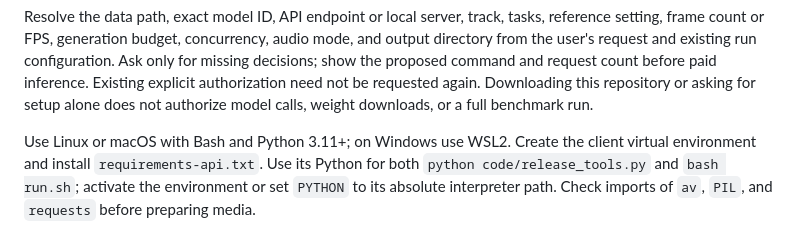
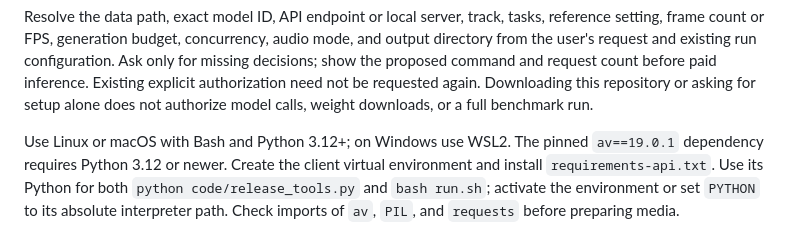
Before and after one commit to PolyU-VCLab/OmniCompass, a Markdown page: skills/omnicompass-eval/SKILL.md, the part around the change. Rendered like a GitHub page.

Commit message:
Require Python 3.12 to match pinned PyAV dependency

```diff
--- a/skills/omnicompass-eval/SKILL.md
+++ b/skills/omnicompass-eval/SKILL.md
@@ -26,7 +26,8 @@ before paid inference. Existing explicit authorization need not be requested
 again. Downloading this repository or asking for setup alone does not authorize
 model calls, weight downloads, or a full benchmark run.
 
-Use Linux or macOS with Bash and Python 3.11+; on Windows use WSL2.
+Use Linux or macOS with Bash and Python 3.12+; on Windows use WSL2.
+The pinned `av==19.0.1` dependency requires Python 3.12 or newer.
 Create the client virtual environment and install `requirements-api.txt`.
 Use its Python for both `python code/release_tools.py` and `bash run.sh`;
 activate the environment or set `PYTHON` to its absolute interpreter path.
```
Also changed, not shown: README.md (+1 -1 lines), README_zh-CN.md (+1 -1 lines).
